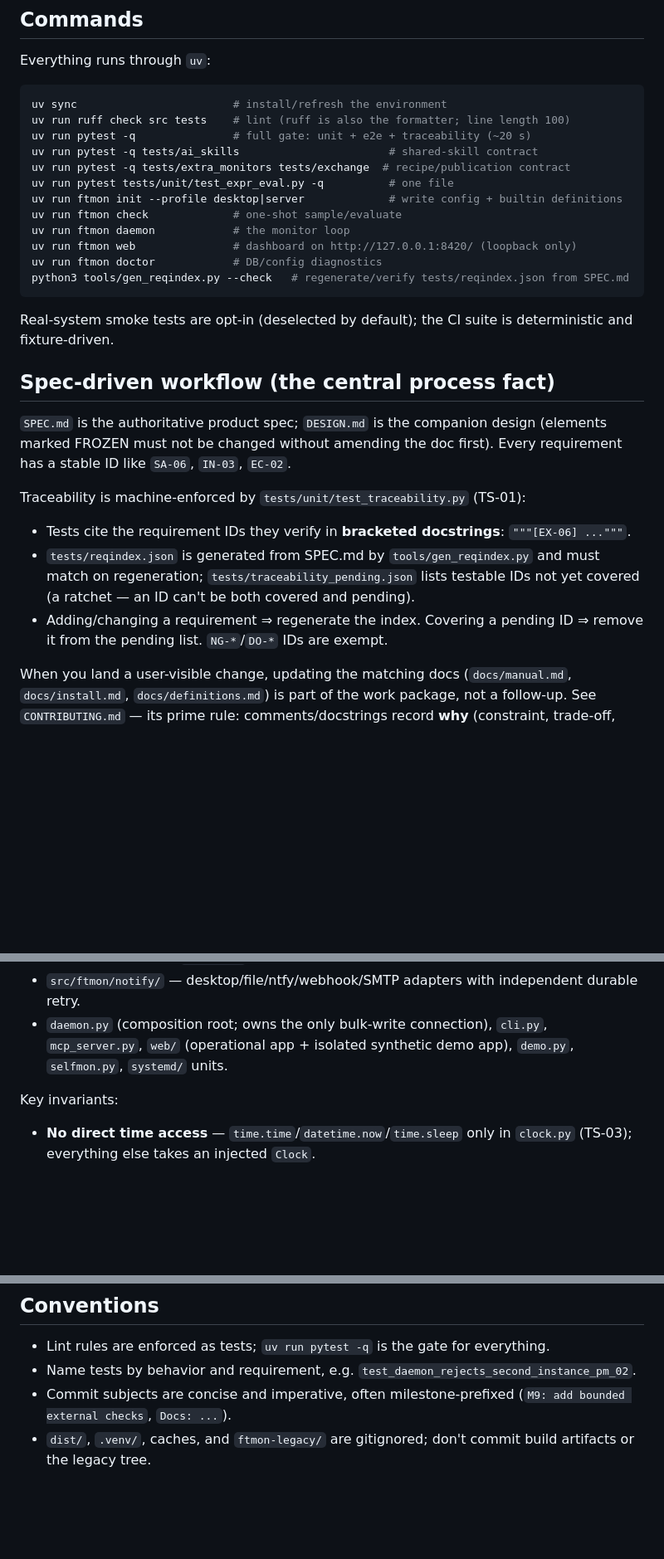
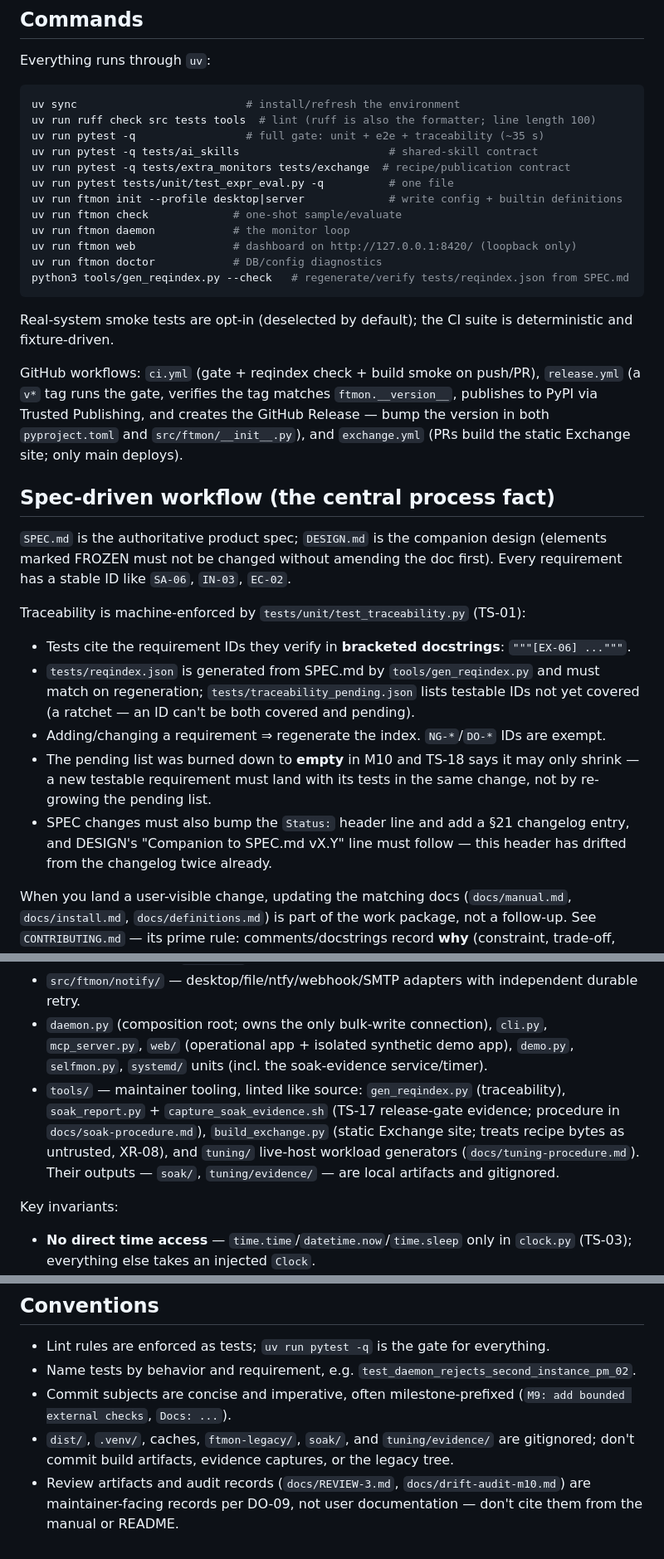
Before and after one commit to dannysheehan/ftmon, a Markdown page: CLAUDE.md, 3 parts joined by grey strips. Shown at 83% size. Rendered like a GitHub page; blank space fills up the shorter version.

Commit message:
Docs: refresh CLAUDE.md for M9.2-M10 state, fix version-header drift
CLAUDE.md catches up with the Exchange, AI-skills, soak/tuning tooling,
empty pending list (TS-18 now means tests land with new requirements),
the three GitHub workflows, and the DO-09 status of review/audit records.

Also realign the SPEC Status header (said v0.12, changelog at v0.14) and
DESIGN's companion reference - the second occurrence of this drift, so
CLAUDE.md now calls it out explicitly in the workflow section.

````diff
--- a/CLAUDE.md
+++ b/CLAUDE.md
@@ -22,9 +22,9 @@ boundary is deliberate.
 Everything runs through `uv`:
 
 ```sh
-uv sync                        # install/refresh the environment
-uv run ruff check src tests    # lint (ruff is also the formatter; line length 100)
-uv run pytest -q               # full gate: unit + e2e + traceability (~20 s)
+uv sync                          # install/refresh the environment
+uv run ruff check src tests tools  # lint (ruff is also the formatter; line length 100)
+uv run pytest -q                 # full gate: unit + e2e + traceability (~35 s)
 uv run pytest -q tests/ai_skills                       # shared-skill contract
 uv run pytest -q tests/extra_monitors tests/exchange  # recipe/publication contract
 uv run pytest tests/unit/test_expr_eval.py -q          # one file
@@ -38,6 +38,13 @@ python3 tools/gen_reqindex.py --check   # regenerate/verify tests/reqindex.json
 
 Real-system smoke tests are opt-in (deselected by default); the CI suite is
 deterministic and fixture-driven.
+
+GitHub workflows: `ci.yml` (gate + reqindex check + build smoke on push/PR),
+`release.yml` (a `v*` tag runs the gate, verifies the tag matches
+`ftmon.__version__`, publishes to PyPI via Trusted Publishing, and creates the
+GitHub Release — bump the version in both `pyproject.toml` and
+`src/ftmon/__init__.py`), and `exchange.yml` (PRs build the static Exchange
+site; only main deploys).
 
 ## Spec-driven workflow (the central process fact)
 
@@ -53,8 +60,14 @@ Traceability is machine-enforced by `tests/unit/test_traceability.py` (TS-01):
   and must match on regeneration; `tests/traceability_pending.json` lists
   testable IDs not yet covered (a ratchet — an ID can't be both covered and
   pending).
-- Adding/changing a requirement ⇒ regenerate the index. Covering a pending
-  ID ⇒ remove it from the pending list. `NG-*`/`DO-*` IDs are exempt.
+- Adding/changing a requirement ⇒ regenerate the index. `NG-*`/`DO-*` IDs are
+  exempt.
+- The pending list was burned down to **empty** in M10 and TS-18 says it may
+  only shrink — a new testable requirement must land with its tests in the
+  same change, not by re-growing the pending list.
+- SPEC changes must also bump the `Status:` header line and add a §21
+  changelog entry, and DESIGN's "Companion to SPEC.md vX.Y" line must follow —
+  this header has drifted from the changelog twice already.
 
 When you land a user-visible change, updating the matching docs
 (`docs/manual.md`, `docs/install.md`, `docs/definitions.md`) is part of the
@@ -99,7 +112,15 @@ Package layout (full annotated tree in DESIGN.md §1):
   independent durable retry.
 - `daemon.py` (composition root; owns the only bulk-write connection),
   `cli.py`, `mcp_server.py`, `web/` (operational app + isolated synthetic demo
-  app), `demo.py`, `selfmon.py`, `systemd/` units.
+  app), `demo.py`, `selfmon.py`, `systemd/` units (incl. the soak-evidence
+  service/timer).
+- `tools/` — maintainer tooling, linted like source: `gen_reqindex.py`
+  (traceability), `soak_report.py` + `capture_soak_evidence.sh` (TS-17
+  release-gate evidence; procedure in `docs/soak-procedure.md`),
+  `build_exchange.py` (static Exchange site; treats recipe bytes as
+  untrusted, XR-08), and `tuning/` live-host workload generators
+  (`docs/tuning-procedure.md`). Their outputs — `soak/`, `tuning/evidence/` —
+  are local artifacts and gitignored.
 
 Key invariants:
 
@@ -123,5 +144,9 @@ Key invariants:
   `test_daemon_rejects_second_instance_pm_02`.
 - Commit subjects are concise and imperative, often milestone-prefixed
   (`M9: add bounded external checks`, `Docs: ...`).
-- `dist/`, `.venv/`, caches, and `ftmon-legacy/` are gitignored; don't commit
-  build artifacts or the legacy tree.
+- `dist/`, `.venv/`, caches, `ftmon-legacy/`, `soak/`, and `tuning/evidence/`
+  are gitignored; don't commit build artifacts, evidence captures, or the
+  legacy tree.
+- Review artifacts and audit records (`docs/REVIEW-3.md`,
+  `docs/drift-audit-m10.md`) are maintainer-facing records per DO-09, not
+  user documentation — don't cite them from the manual or README.
````
Also changed, not shown: DESIGN.md (+1 -1 lines), SPEC.md (+6 -5 lines).
